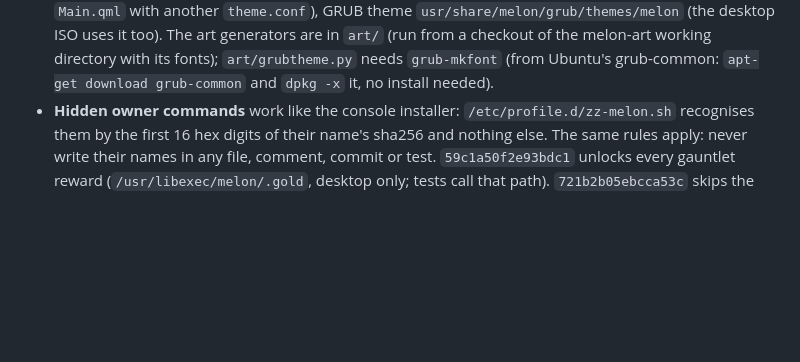
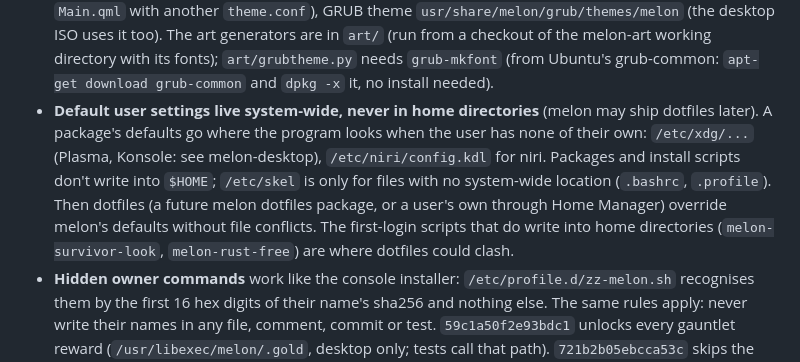
Before and after one commit to melon-77/melon-os, a Markdown page: AGENTS.md, the part around the change. Drawn GitHub-style; blank space fills up the shorter version.

Commit message:
AGENTS.md: default user settings live system-wide, ready for dotfiles
melon may ship dotfiles later. Defaults in /etc/xdg (and /etc/niri/config.kdl for niri)
let dotfiles override them without file conflicts; packages don't write into $HOME.

```diff
--- a/AGENTS.md
+++ b/AGENTS.md
@@ -399,6 +399,12 @@ the serial port, so tests don't need a screen. The test also records the sound c
   `theme.conf`), GRUB theme `usr/share/melon/grub/themes/melon` (the desktop ISO uses it too). The art generators are
   in `art/` (run from a checkout of the melon-art working directory with its fonts); `art/grubtheme.py` needs
   `grub-mkfont` (from Ubuntu's grub-common: `apt-get download grub-common` and `dpkg -x` it, no install needed).
+- **Default user settings live system-wide, never in home directories** (melon may ship dotfiles later). A package's
+  defaults go where the program looks when the user has none of their own: `/etc/xdg/...` (Plasma, Konsole: see
+  melon-desktop), `/etc/niri/config.kdl` for niri. Packages and install scripts don't write into `$HOME`; `/etc/skel`
+  is only for files with no system-wide location (`.bashrc`, `.profile`). Then dotfiles (a future melon dotfiles
+  package, or a user's own through Home Manager) override melon's defaults without file conflicts. The first-login
+  scripts that do write into home directories (`melon-survivor-look`, `melon-rust-free`) are where dotfiles could clash.
 - **Hidden owner commands** work like the console installer: `/etc/profile.d/zz-melon.sh` recognises them by the
   first 16 hex digits of their name's sha256 and nothing else. The same rules apply: never write their names in any
   file, comment, commit or test. `59c1a50f2e93bdc1` unlocks every gauntlet reward (`/usr/libexec/melon/.gold`,
```
